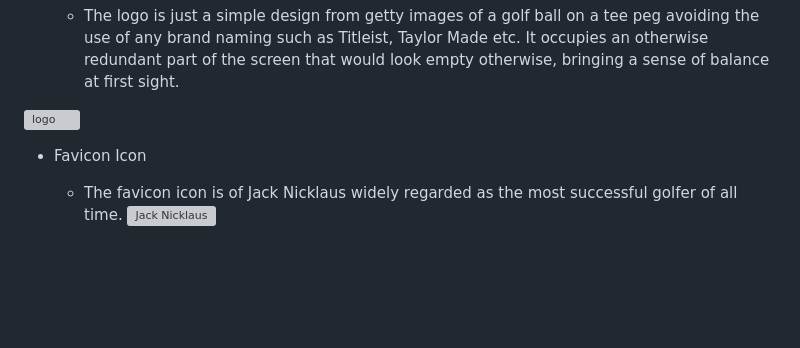
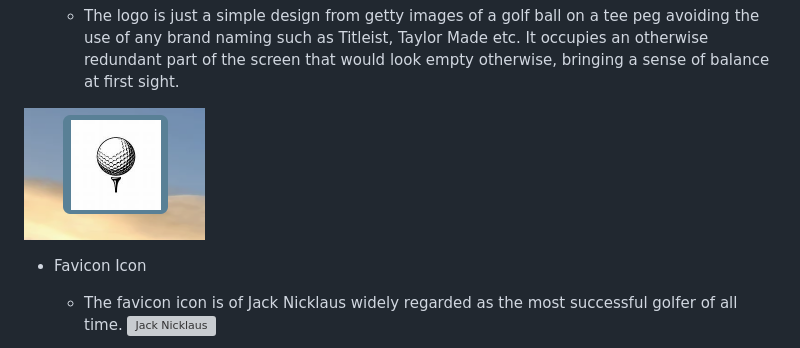
Before and after one commit to Richard-L4/the-majors, a Markdown page: readme.md, the part around the change. Drawn GitHub-style; pictures changed too: assets/images/Screenshot 2024-12-04 141259.png (added); blank space fills up the shorter version; grey boxes are pictures that could not be loaded.

Commit message:
add new logo image to readme

```diff
--- a/readme.md
+++ b/readme.md
@@ -104,7 +104,7 @@ Here is a list of all the content in the project with detailed descriptions as t
 - Logo
     -  The logo is just a simple design from getty images of a golf ball on a tee peg avoiding the use of any brand naming such as Titleist, Taylor Made etc. It occupies an otherwise redundant part of the screen that would look empty otherwise, bringing a sense of balance at first sight.
 
- ![logo](/assets/images/Screenshot%202024-11-18%20113610.png)
+ ![logo](/assets/images/Screenshot%202024-12-04%20141259.png)
 - Favicon Icon
    - The favicon icon is of Jack Nicklaus widely regarded as the most successful golfer of all time.
    ![Jack Nicklaus](/assets/images/apple-touch-icon.png)
```
